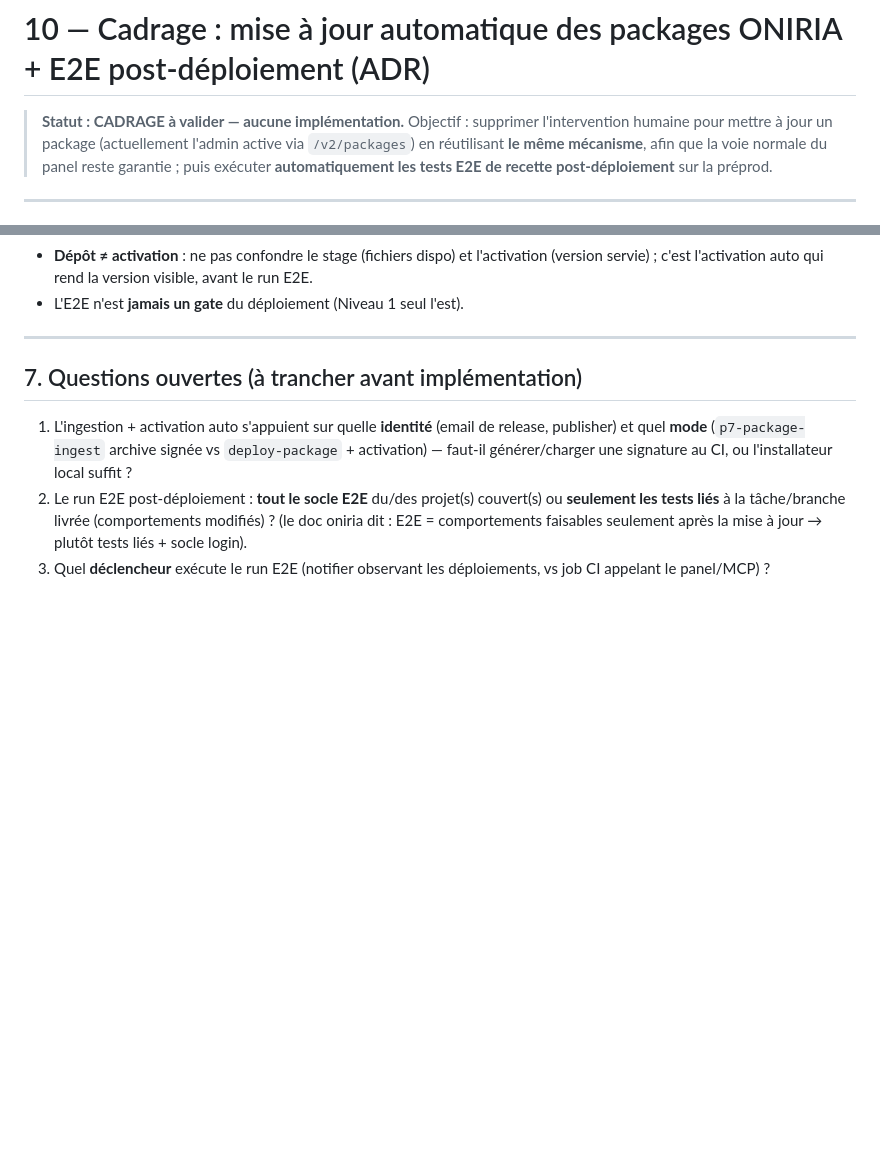
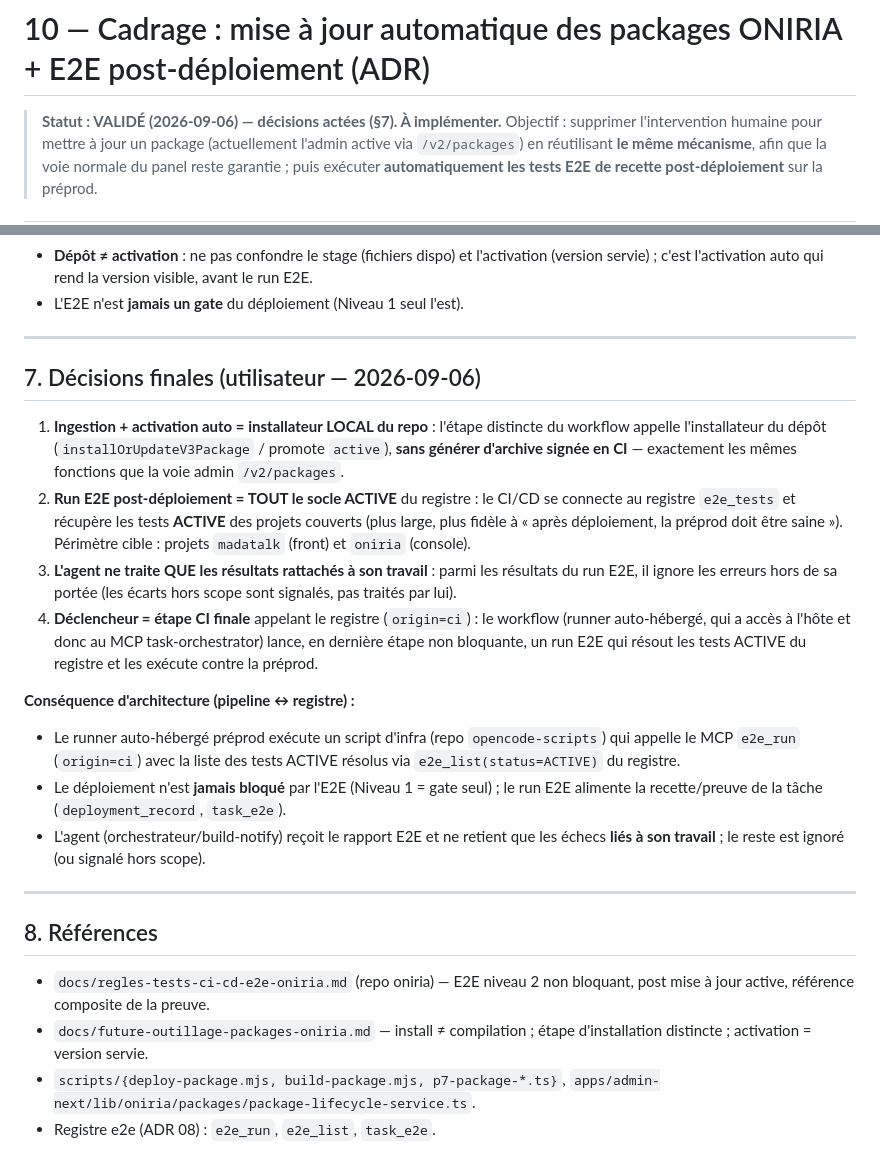
Before and after one commit to RINOHeinrich1/opencode-observability, a Markdown page: public/docs/10-cadrage-maj-packages-e2e-postdeploiement.md, 2 parts joined by grey strips. Rendered like a GitHub page; blank space fills up the shorter version.

Commit message:
docs(ADR 10): cadrage VALIDÉ — installateur local, socle E2E ACTIVE, agent traite ses résultats, étape CI finale

```diff
--- a/public/docs/10-cadrage-maj-packages-e2e-postdeploiement.md
+++ b/public/docs/10-cadrage-maj-packages-e2e-postdeploiement.md
@@ -1,6 +1,6 @@
 # 10 — Cadrage : mise à jour automatique des packages ONIRIA + E2E post-déploiement (ADR)
 
-> **Statut : CADRAGE à valider — aucune implémentation.**
+> **Statut : VALIDÉ (2026-09-06) — décisions actées (§7). À implémenter.**
 > Objectif : supprimer l'intervention humaine pour mettre à jour un package
 > (actuellement l'admin active via `/v2/packages`) en réutilisant **le même
 > mécanisme**, afin que la voie normale du panel reste garantie ; puis exécuter
@@ -139,15 +139,43 @@ branche packages/<nom> (push)
 
 ---
 
-## 7. Questions ouvertes (à trancher avant implémentation)
+## 7. Décisions finales (utilisateur — 2026-09-06)
 
-1. L'ingestion + activation auto s'appuient sur quelle **identité** (email de
-   release, publisher) et quel **mode** (`p7-package-ingest` archive signée vs
-   `deploy-package` + activation) — faut-il générer/charger une signature au
-   CI, ou l'installateur local suffit ?
-2. Le run E2E post-déploiement : **tout le socle E2E** du/des projet(s) couvert(s)
-   ou **seulement les tests liés** à la tâche/branche livrée (comportements
-   modifiés) ? (le doc oniria dit : E2E = comportements faisables seulement après
-   la mise à jour → plutôt tests liés + socle login).
-3. Quel **déclencheur** exécute le run E2E (notifier observant les déploiements,
-   vs job CI appelant le panel/MCP) ?
+1. **Ingestion + activation auto = installateur LOCAL du repo** : l'étape
+   distincte du workflow appelle l'installateur du dépôt
+   (`installOrUpdateV3Package` / promote `active`), **sans générer d'archive
+   signée en CI** — exactement les mêmes fonctions que la voie admin `/v2/packages`.
+2. **Run E2E post-déploiement = TOUT le socle ACTIVE** du registre :
+   le CI/CD se connecte au registre `e2e_tests` et récupère les tests **ACTIVE**
+   des projets couverts (plus large, plus fidèle à « après déploiement, la
+   préprod doit être saine »). Périmètre cible : projets `madatalk` (front) et
+   `oniria` (console).
+3. **L'agent ne traite QUE les résultats rattachés à son travail** : parmi les
+   résultats du run E2E, il ignore les erreurs hors de sa portée (les écarts
+   hors scope sont signalés, pas traités par lui).
+4. **Déclencheur = étape CI finale** appelant le registre (`origin=ci`) : le
+   workflow (runner auto-hébergé, qui a accès à l'hôte et donc au MCP
+   task-orchestrator) lance, en dernière étape non bloquante, un run E2E qui
+   résout les tests ACTIVE du registre et les exécute contre la préprod.
+
+**Conséquence d'architecture (pipeline ↔ registre) :**
+- Le runner auto-hébergé préprod exécute un script d'infra (repo
+  `opencode-scripts`) qui appelle le MCP `e2e_run` (`origin=ci`) avec la liste
+  des tests ACTIVE résolus via `e2e_list(status=ACTIVE)` du registre.
+- Le déploiement n'est **jamais bloqué** par l'E2E (Niveau 1 = gate seul) ;
+  le run E2E alimente la recette/preuve de la tâche (`deployment_record`,
+  `task_e2e`).
+- L'agent (orchestrateur/build-notify) reçoit le rapport E2E et ne retient que
+  les échecs **liés à son travail** ; le reste est ignoré (ou signalé hors scope).
+
+---
+
+## 8. Références
+
+- `docs/regles-tests-ci-cd-e2e-oniria.md` (repo oniria) — E2E niveau 2 non
+  bloquant, post mise à jour active, référence composite de la preuve.
+- `docs/future-outillage-packages-oniria.md` — install ≠ compilation ; étape
+  d'installation distincte ; activation = version servie.
+- `scripts/{deploy-package.mjs, build-package.mjs, p7-package-*.ts}`,
+  `apps/admin-next/lib/oniria/packages/package-lifecycle-service.ts`.
+- Registre e2e (ADR 08) : `e2e_run`, `e2e_list`, `task_e2e`.
```
